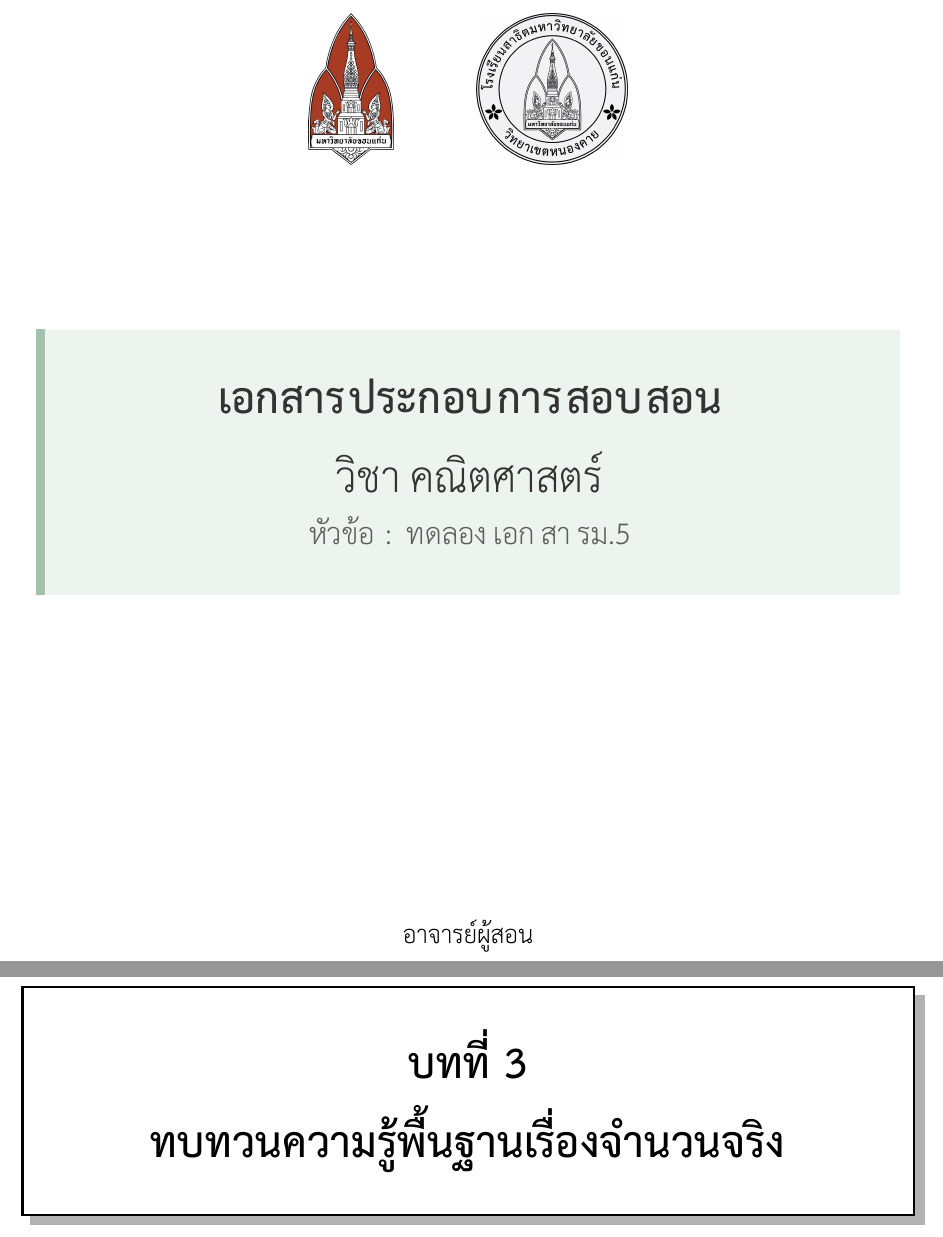
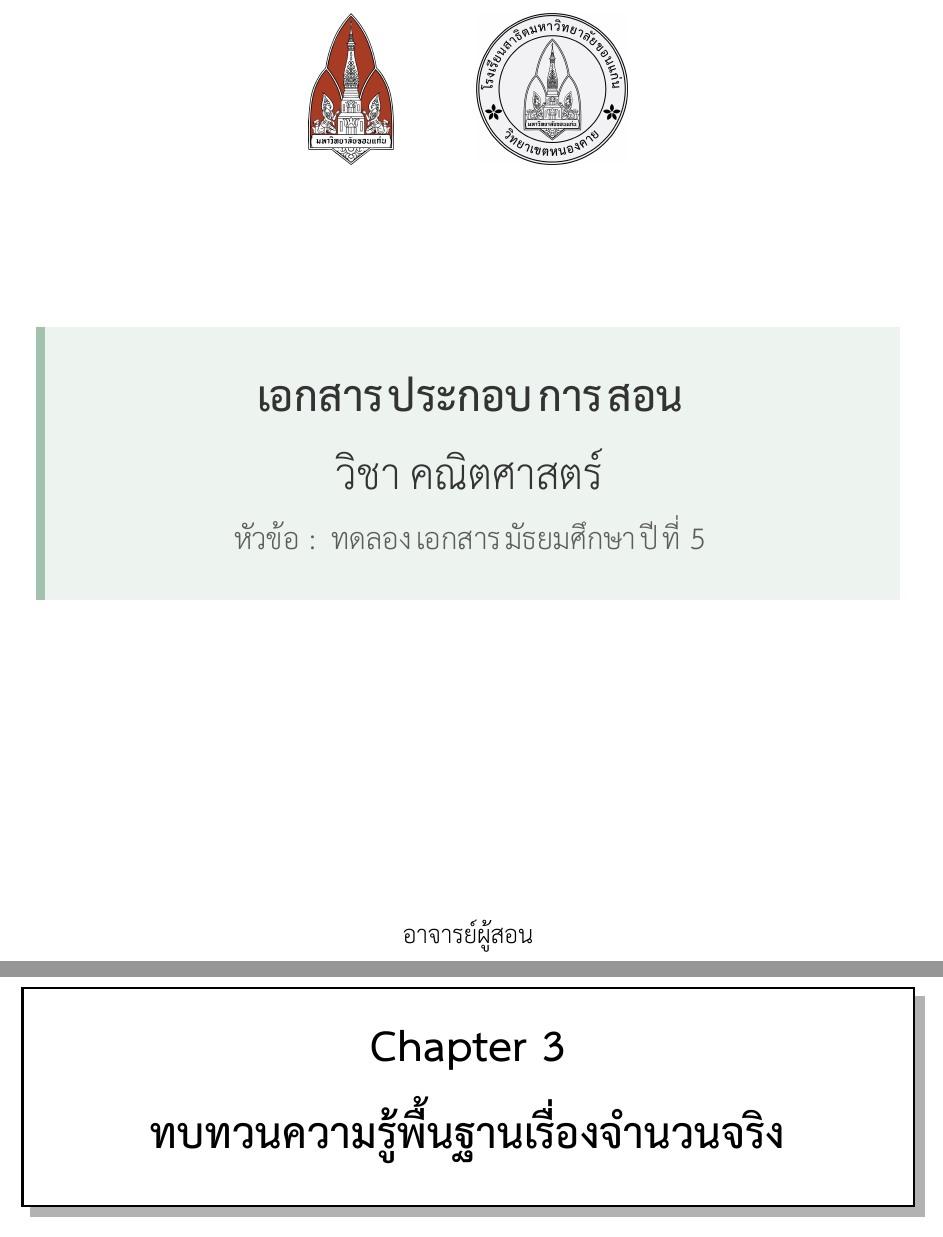
Before and after one commit to panuvitc/Math-M5, a LaTeX book (main.tex): two parts of pages 1 and 9 of 14, joined at a grey line, cut at the place of the change. Compiled offline with XeLaTeX.

Commit message:
ทดลองเอกสารมัธยมศึกษาปีที่ 5

```diff
--- a/main.tex
+++ b/main.tex
@@ -5,7 +5,7 @@
 \usepackage{amssymb}  % ช่วยเพิ่มสัญลักษณ์คณิตศาสตร์อื่นๆ
 \usepackage{fontspec}
 \usepackage{xltxtra}
-\usepackage{polyglossia}
+%\usepackage{polyglossia}
 \usepackage{tcolorbox}
 \tcbuselibrary{skins, breakable}
 \usepackage{tikz}
@@ -50,8 +50,8 @@
 %\usepackage[T1]{fontenc}
 
 
-\setdefaultlanguage{thai}
-\setotherlanguage{english}
+%\setdefaultlanguage{thai}
+%\setotherlanguage{english}
 
 % ตั้งค่าฟอนต์
 \setmainfont[
@@ -554,9 +554,9 @@ Scale = 1.5
 		text width=0.85\textwidth,
 		align=center,
 		inner sep=30pt] (box) {
-			{\Huge\bfseries\color{covergray} เอกสารประกอบการสอบสอน}\\[1.2em]
+			{\Huge\bfseries\color{covergray} เอกสารประกอบการสอน}\\[1.2em]
 			{\huge\color{covergray} วิชา คณิตศาสตร์}\\[0.8em]
-			{\Large\color{covergray!80} หัวข้อ : ทดลองเอกสารม.5}
+			{\Large\color{covergray!80} หัวข้อ : ทดลองเอกสารมัธยมศึกษาปีที่ 5}
 		};
 		\draw[coverblue, line width=5pt] (box.north west) -- (box.south west);
 	\end{tikzpicture}
```
Also changed, not shown: main.pdf, 6 other files.
